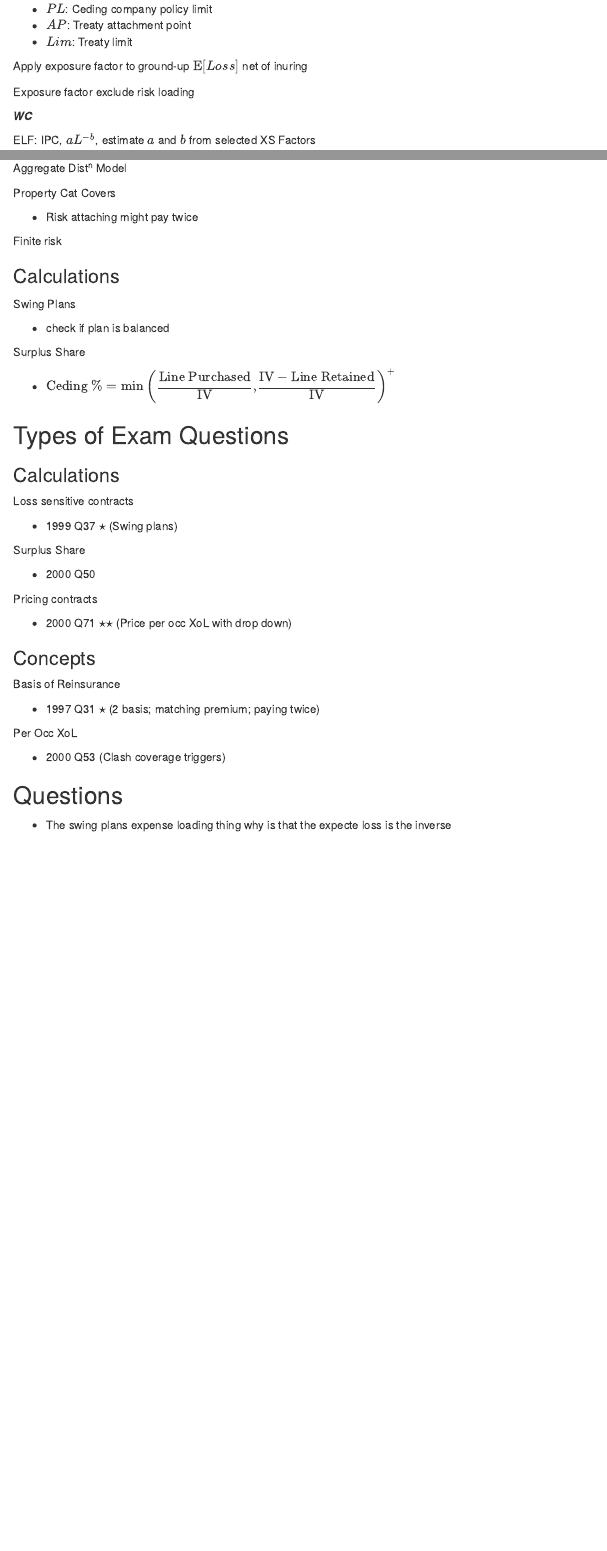
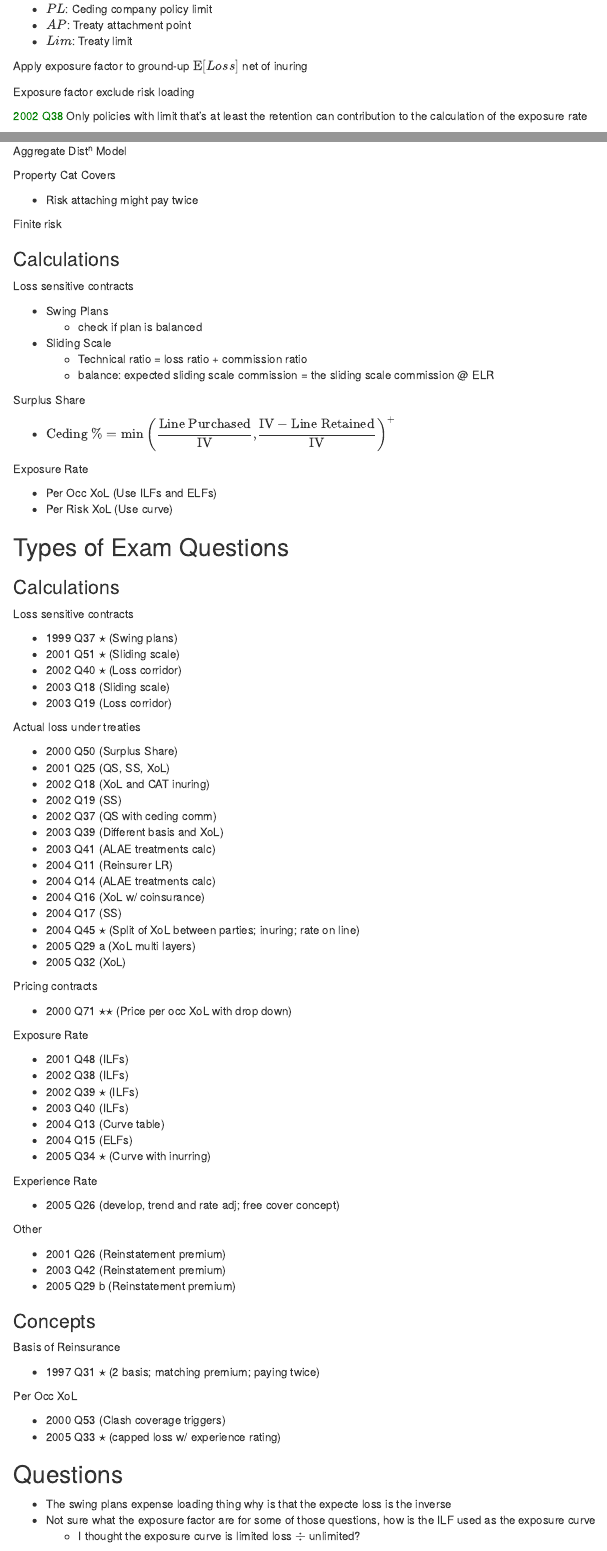
Before and after one commit to cliffordlau/Exam-8-2015-Notes, an R Markdown document (Section C/C2-Basics-Reinsurance-Pricing.Rmd): the page in a window 1100 px wide, from 7680 px down before the commit and from 7760 px down after it, so that both start at the same text, and a second part further down, joined at a grey line. The pictures show the output file Section C/C2-Basics-Reinsurance-Pricing.html that the author committed with the source, opened offline.

Commit message:
fixed the exposure curve explaination

```diff
--- a/Section C/C2-Basics-Reinsurance-Pricing.Rmd
+++ b/Section C/C2-Basics-Reinsurance-Pricing.Rmd
@@ -393,6 +396,8 @@ Apply exposure factor to ground-up $\mathrm{E}[Loss]$ net of inuring
 
 Exposure factor exclude risk loading
 
+<span style="color:green">2002 Q38</span> Only policies with limit that's at least the retention can contribution to the calculation of the exposure rate
+
 ***WC***
 
 ELF: IPC, $aL^{-b}$, estimate $a$ and $b$ from selected XS Factors
@@ -667,13 +675,23 @@ Finite risk
 
 ### Calculations
 
-Swing Plans
+Loss sensitive contracts
 
-* check if plan is balanced
+* Swing Plans
+    * check if plan is balanced
+* Sliding Scale
+    * Technical ratio = loss ratio + commission ratio
+    * balance: expected sliding scale commission = the sliding scale commission @ ELR
 
 Surplus Share
 
 * $\text{Ceding %} = {\min \left(\dfrac{\text{Line Purchased}}{\text{IV}}, \dfrac{\text{IV}-\text{Line Retained}}{\text{IV}} \right)}^+$
+
+Exposure Rate
+
+* Per Occ XoL (Use ILFs and ELFs)
+* Per Risk XoL (Use curve)
+
 
 ## Types of Exam Questions
 
@@ -682,14 +700,51 @@ Surplus Share
 Loss sensitive contracts
 
 * 1999 Q37 $\star$ (Swing plans)
+* 2001 Q51 $\star$ (Sliding scale)
+* 2002 Q40 $\star$ (Loss corridor)
+* 2003 Q18 (Sliding scale)
+* 2003 Q19 (Loss corridor)
 
-Surplus Share
+Actual loss under treaties
 
-* 2000 Q50
+* 2000 Q50 (Surplus Share)
+* 2001 Q25 (QS, SS, XoL)
+* 2002 Q18 (XoL and CAT inuring)
+* 2002 Q19 (SS)
+* 2002 Q37 (QS with ceding comm)
+* 2003 Q39 (Different basis and XoL)
+* 2003 Q41 (ALAE treatments calc)
+* 2004 Q11 (Reinsurer LR)
+* 2004 Q14 (ALAE treatments calc)
+* 2004 Q16 (XoL w/ coinsurance)
+* 2004 Q17 (SS)
+* 2004 Q45 $\star$ (Split of XoL between parties; inuring; rate on line)
+* 2005 Q29 a (XoL multi layers)
+* 2005 Q32 (XoL)
 
 Pricing contracts
 
 * 2000 Q71 $\star\star$ (Price per occ XoL with drop down)
+
+Exposure Rate
+
+* 2001 Q48 (ILFs)
+* 2002 Q38 (ILFs)
+* 2002 Q39 $\star$ (ILFs)
+* 2003 Q40 (ILFs)
+* 2004 Q13 (Curve table)
+* 2004 Q15 (ELFs)
+* 2005 Q34 $\star$ (Curve with inurring)
+
+Experience Rate
+
+* 2005 Q26 (develop, trend and rate adj; free cover concept)
+
+Other
+
+* 2001 Q26 (Reinstatement premium)
+* 2003 Q42 (Reinstatement premium)
+* 2005 Q29 b (Reinstatement premium)
 
 ### Concepts
 
@@ -700,7 +755,10 @@ Basis of Reinsurance
 Per Occ XoL
 
 * 2000 Q53 (Clash coverage triggers)
+* 2005 Q33 $\star$ (capped loss w/ experience rating)
 
 ## Questions
 
 * The swing plans expense loading thing why is that the expecte loss is the inverse
+* Not sure what the exposure factor are for some of those questions, how is the ILF used as the exposure curve
+    * I thought the exposure curve is limited loss $\div$ unlimited?
```
Also changed, not shown: Section C/C2-Basics-Reinsurance-Pricing.html, Section C/C2-Basics-Reinsurance-Pricing.Rmd (18 more changed lines).
